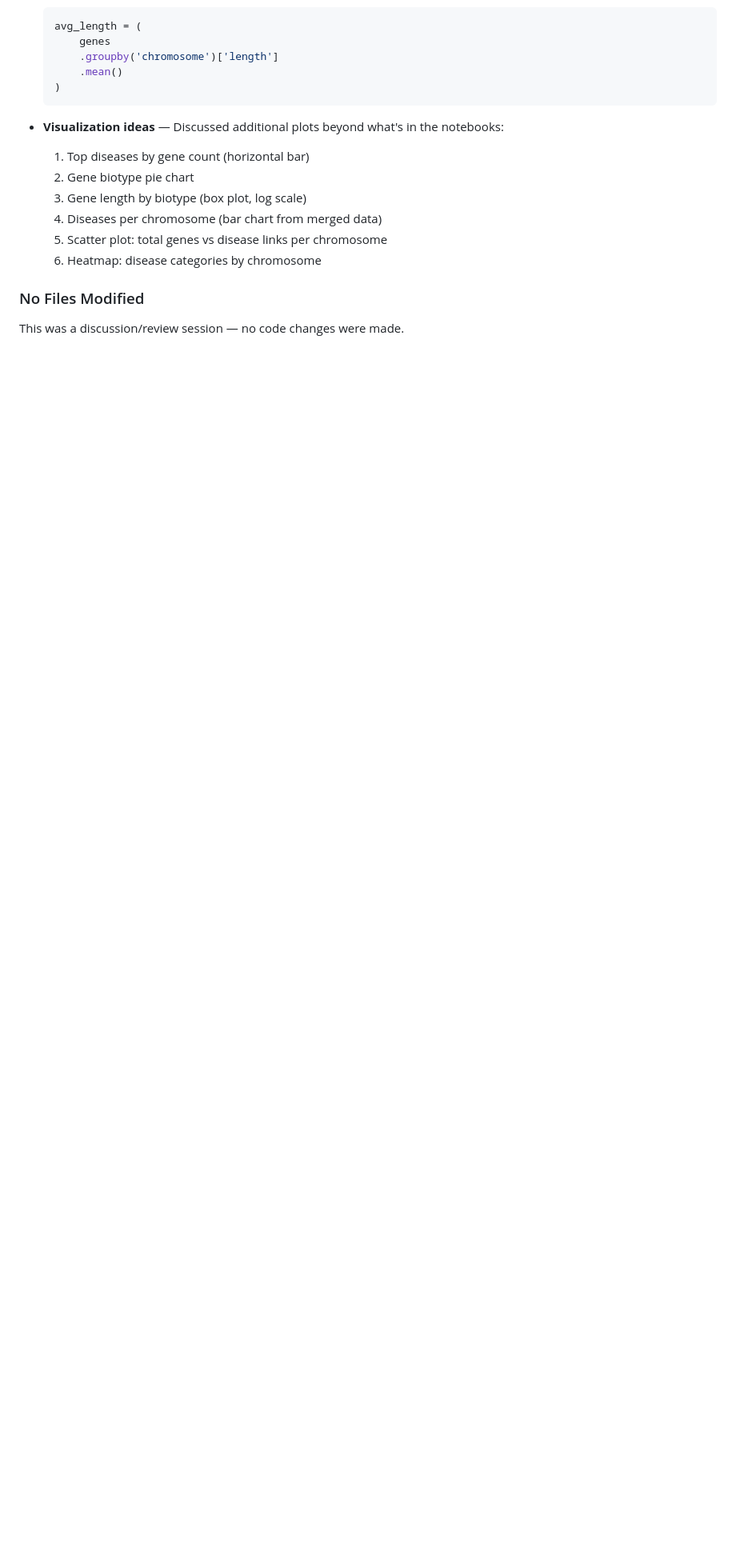
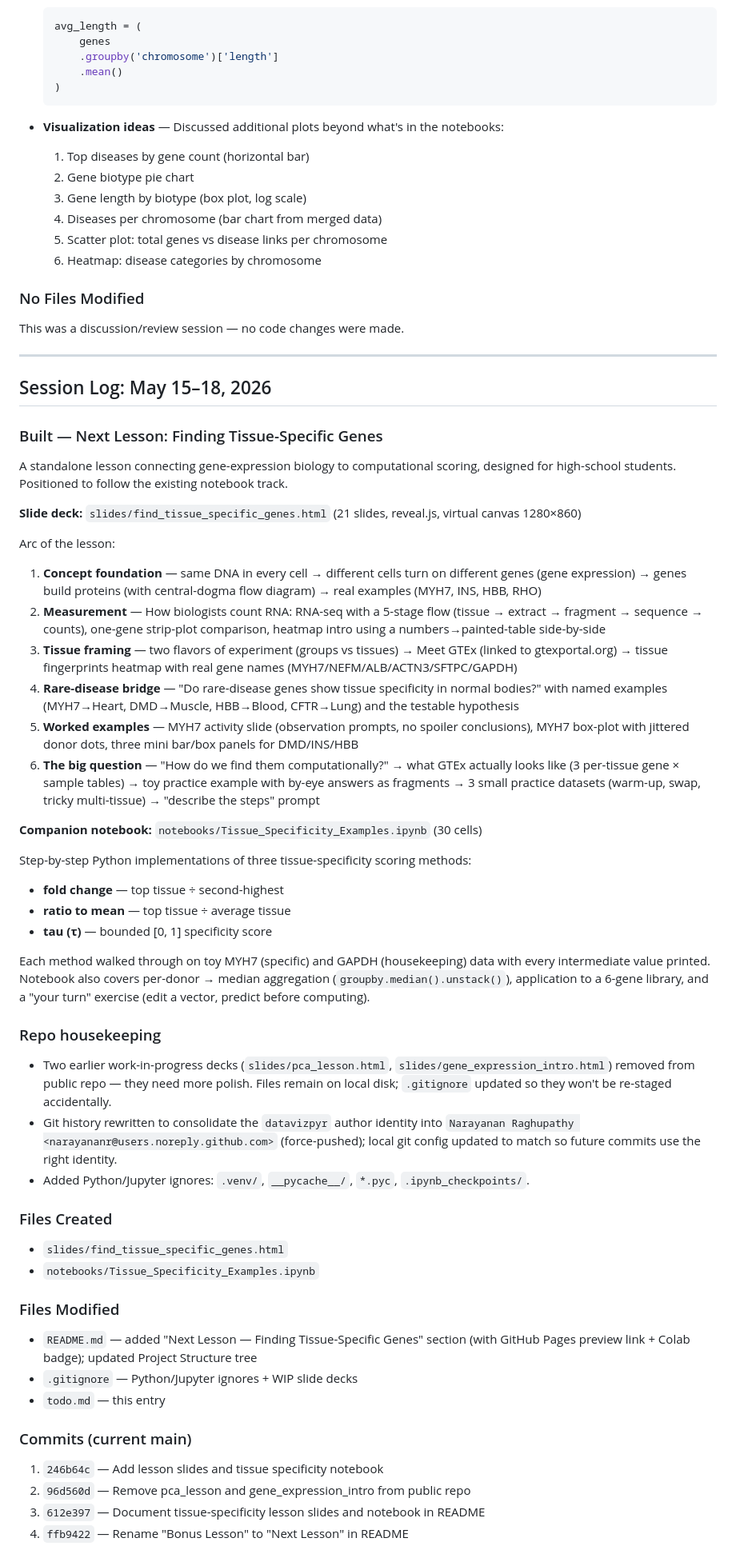
Before and after one commit to narayananr/rare_diseases, a Markdown page: todo.md, the part around one of its changes. Shown at 80% size. Drawn GitHub-style; blank space fills up the shorter version.

Commit message:
Update todo.md with May 15-18 session log
Documents the tissue-specificity lesson build (slide deck + notebook),
repo housekeeping (removed WIP decks, consolidated author identity), and
open follow-ups. Also updates Project Structure tree and Completed Tasks
to reflect the new lesson and HW3 notebook.

Co-Authored-By: Claude Opus 4.7 (1M context) <noreply@anthropic.com>

```diff
--- a/todo.md
+++ b/todo.md
@@ -163,3 +169,56 @@ Each student creates and maintains their own GitHub repo as a portfolio containi
 ### No Files Modified
 
 This was a discussion/review session — no code changes were made.
+
+---
+
+## Session Log: May 15–18, 2026
+
+### Built — Next Lesson: Finding Tissue-Specific Genes
+
+A standalone lesson connecting gene-expression biology to computational scoring, designed for high-school students. Positioned to follow the existing notebook track.
+
+**Slide deck:** `slides/find_tissue_specific_genes.html` (21 slides, reveal.js, virtual canvas 1280×860)
+
+Arc of the lesson:
+
+1. **Concept foundation** — same DNA in every cell → different cells turn on different genes (gene expression) → genes build proteins (with central-dogma flow diagram) → real examples (MYH7, INS, HBB, RHO)
+2. **Measurement** — How biologists count RNA: RNA-seq with a 5-stage flow (tissue → extract → fragment → sequence → counts), one-gene strip-plot comparison, heatmap intro using a numbers→painted-table side-by-side
+3. **Tissue framing** — two flavors of experiment (groups vs tissues) → Meet GTEx (linked to gtexportal.org) → tissue fingerprints heatmap with real gene names (MYH7/NEFM/ALB/ACTN3/SFTPC/GAPDH)
+4. **Rare-disease bridge** — "Do rare-disease genes show tissue specificity in normal bodies?" with named examples (MYH7→Heart, DMD→Muscle, HBB→Blood, CFTR→Lung) and the testable hypothesis
+5. **Worked examples** — MYH7 activity slide (observation prompts, no spoiler conclusions), MYH7 box-plot with jittered donor dots, three mini bar/box panels for DMD/INS/HBB
+6. **The big question** — "How do we find them computationally?" → what GTEx actually looks like (3 per-tissue gene × sample tables) → toy practice example with by-eye answers as fragments → 3 small practice datasets (warm-up, swap, tricky multi-tissue) → "describe the steps" prompt
+
+**Companion notebook:** `notebooks/Tissue_Specificity_Examples.ipynb` (30 cells)
+
+Step-by-step Python implementations of three tissue-specificity scoring methods:
+- **fold change** — top tissue ÷ second-highest
+- **ratio to mean** — top tissue ÷ average tissue
+- **tau (τ)** — bounded [0, 1] specificity score
+
+Each method walked through on toy MYH7 (specific) and GAPDH (housekeeping) data with every intermediate value printed. Notebook also covers per-donor → median aggregation (`groupby.median().unstack()`), application to a 6-gene library, and a "your turn" exercise (edit a vector, predict before computing).
+
+### Repo housekeeping
+
+- Two earlier work-in-progress decks (`slides/pca_lesson.html`, `slides/gene_expression_intro.html`) removed from public repo — they need more polish. Files remain on local disk; `.gitignore` updated so they won't be re-staged accidentally.
+- Git history rewritten to consolidate the `datavizpyr` author identity into `Narayanan Raghupathy <narayananr@users.noreply.github.com>` (force-pushed); local git config updated to match so future commits use the right identity.
+- Added Python/Jupyter ignores: `.venv/`, `__pycache__/`, `*.pyc`, `.ipynb_checkpoints/`.
+
+### Files Created
+
+- `slides/find_tissue_specific_genes.html`
+- `notebooks/Tissue_Specificity_Examples.ipynb`
+
+### Files Modified
+
+- `README.md` — added "Next Lesson — Finding Tissue-Specific Genes" section (with GitHub Pages preview link + Colab badge); updated Project Structure tree
+- `.gitignore` — Python/Jupyter ignores + WIP slide decks
+- `todo.md` — this entry
+
+### Commits (current main)
+
+1. `246b64c` — Add lesson slides and tissue specificity notebook
+2. `96d560d` — Remove pca_lesson and gene_expression_intro from public repo
+3. `612e397` — Document tissue-specificity lesson slides and notebook in README
+4. `ffb9422` — Rename "Bonus Lesson" to "Next Lesson" in README
+
```
Also changed, not shown: other parts of todo.md (+18 -6 lines).
